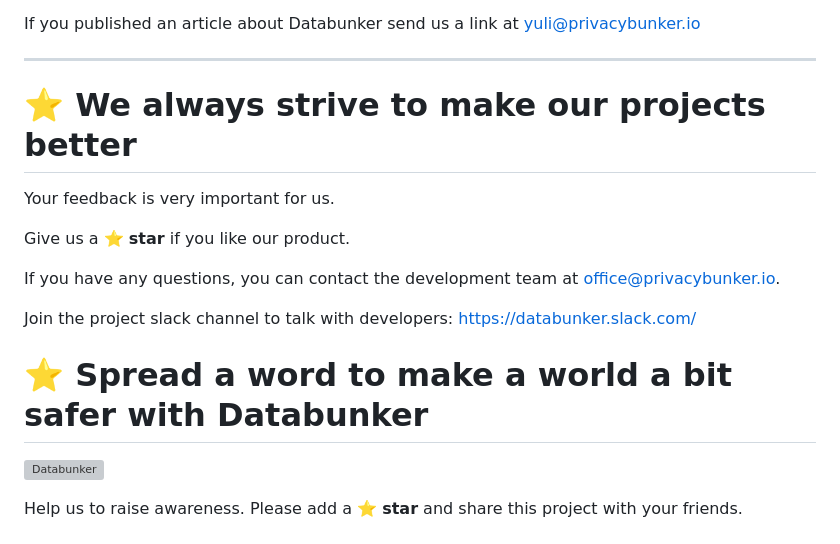
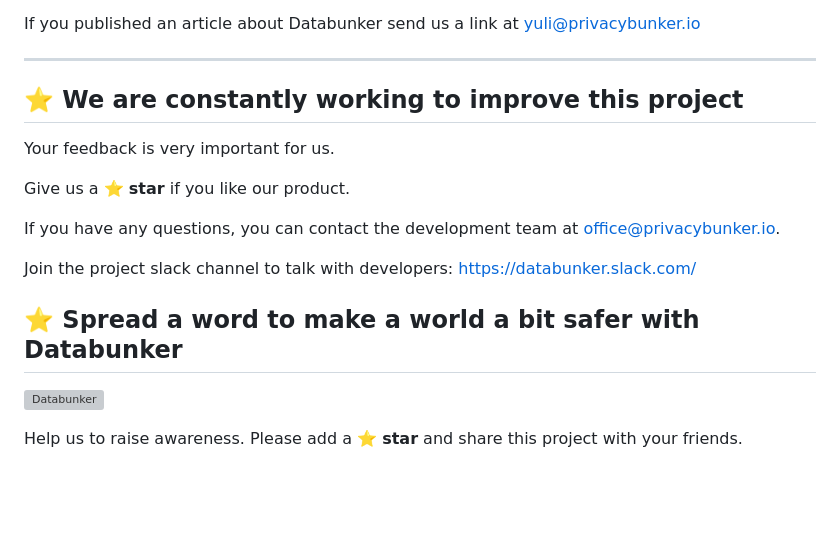
Before and after one commit to securitybunker/databunker, a Markdown page: README.md, the part around the change. GitHub-like rendering; blank space fills up the shorter version; grey boxes are pictures that could not be loaded.

Commit message:
change headlines

```diff
--- a/README.md
+++ b/README.md
@@ -239,7 +239,7 @@ If you published an article about Databunker send us a link at yuli@privacybunke
 
 ---
 
-# ⭐ We always strive to make our projects better
+## ⭐ We are constantly working to improve this project
 
 Your feedback is very important for us.
 
@@ -249,7 +249,7 @@ If you have any questions, you can contact the development team at office@privac
 
 Join the project slack channel to talk with developers: [https://databunker.slack.com/](https://join.slack.com/t/databunker/shared_invite/zt-b6ukxzw3-JCxv8NJDESL40haM45RNIA)
 
-# ⭐ Spread a word to make a world a bit safer with Databunker
+## ⭐ Spread a word to make a world a bit safer with Databunker
 ![Databunker](https://databunker.org/img/databunker.png)
 
 Help us to raise awareness. Please add a ⭐ **star** and share this project with your friends.
```
